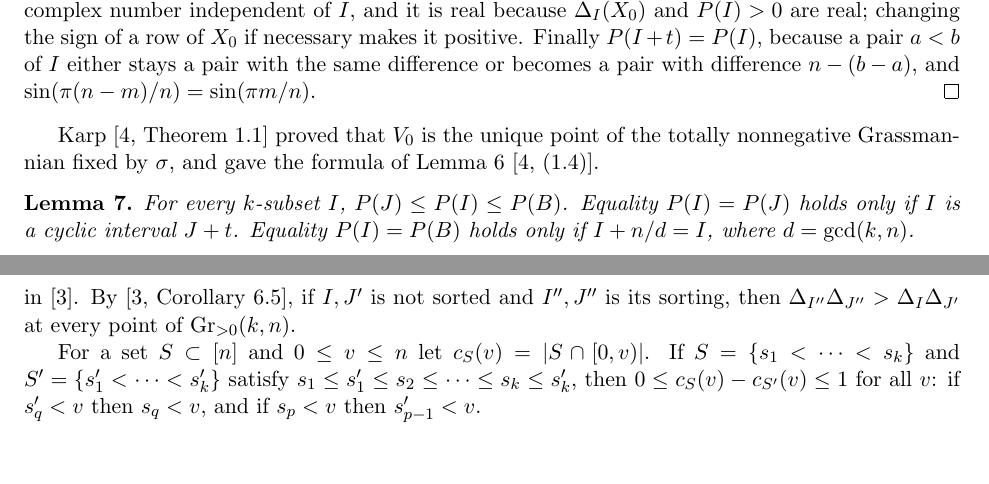
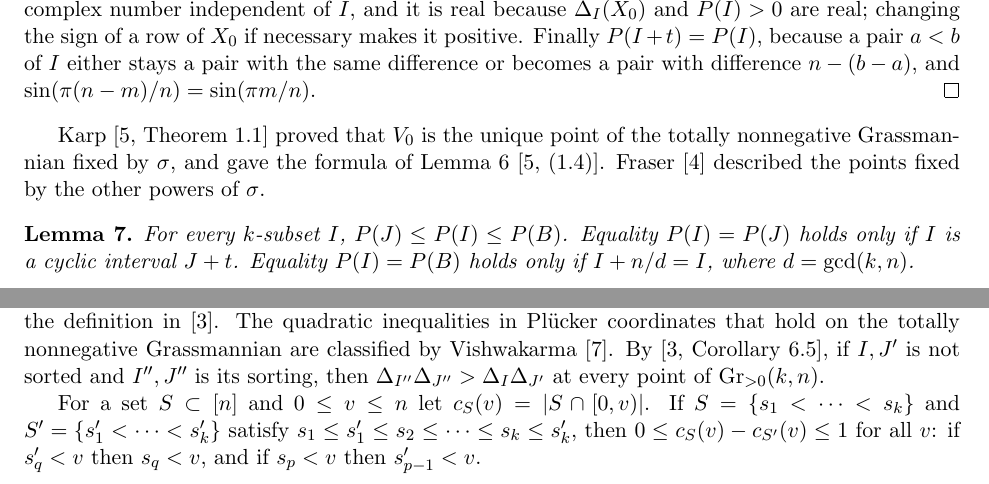
Before and after one commit to yspennstate/minimizers-ratio-extreme-plucker-coordinates, a LaTeX paper (paper/main.tex): two parts of pages 4 and 6 of 12, joined at a grey line, cut so that both start at the same text, the shorter picture padded with empty space. Compiled offline with pdfLaTeX.

Commit message:
Correct citations and wording in the paper
Co-Authored-By: Claude Opus 5.5 <noreply@anthropic.com>

```diff
--- a/paper/main.tex
+++ b/paper/main.tex
@@ -141,7 +141,7 @@ y_b-y_a=-2i\,e^{-i\pi(a+b)/n}\sin\frac{\pi(b-a)}{n}.
 Each $j\in I$ lies in $k-1$ pairs, so $\prod_{a<b}e^{-i\pi(a+b)/n}=\prod_{j\in I}e^{-i\pi j(k-1)/n}$ and the phases cancel: $\Delta_I(W)=(-2i)^{k(k-1)/2}P(I)$. A real matrix $X_0$ with row space $V_0$ has the form $X_0=AW$ for an invertible complex $k\times k$ matrix $A$, so $\Delta_I(X_0)=\det(A)(-2i)^{k(k-1)/2}P(I)$. The factor is a nonzero complex number independent of $I$, and it is real because $\Delta_I(X_0)$ and $P(I)>0$ are real; changing the sign of a row of $X_0$ if necessary makes it positive. Finally $P(I+t)=P(I)$, because a pair $a<b$ of $I$ either stays a pair with the same difference or becomes a pair with difference $n-(b-a)$, and $\sin(\pi(n-m)/n)=\sin(\pi m/n)$.
 \end{proof}
 
-Karp \cite[Theorem~1.1]{K} proved that $V_0$ is the unique point of the totally nonnegative Grassmannian fixed by $\sigma$, and gave the formula of Lemma~\ref{lem:V0} \cite[(1.4)]{K}.
+Karp \cite[Theorem~1.1]{K} proved that $V_0$ is the unique point of the totally nonnegative Grassmannian fixed by $\sigma$, and gave the formula of Lemma~\ref{lem:V0} \cite[(1.4)]{K}. Fraser \cite{Fr} described the points fixed by the other powers of $\sigma$.
 
 \begin{lemma}\label{lem:extremes}
 For every $k$-subset $I$, $P(J)\le P(I)\le P(B)$. Equality $P(I)=P(J)$ holds only if $I$ is a cyclic interval $J+t$. Equality $P(I)=P(B)$ holds only if $I+n/d=I$, where $d=\gcd(k,n)$.
@@ -201,7 +201,7 @@ In the chart, $h_I$ is a differentiable convex function on $\R^{\mathcal{C}}$ wh
 
 \section{Sorting and the inequality \texorpdfstring{$G_I\le G_B$}{G\_I <= G\_B}}\label{sec:sort}
 
-Following \cite{FP}, two $k$-subsets $I,J'$ of $[n]$ form a sorted pair if, listing their multiset union as $a_1\le a_2\le\dots\le a_{2k}$, one of them is $\{a_1,a_3,\dots,a_{2k-1}\}$ and the other is $\{a_2,a_4,\dots,a_{2k}\}$; these two sets are the sorting of the pair. Equivalently, $I\setminus J'$ and $J'\setminus I$ interlace, which is the form of the definition in \cite{FP}. By \cite[Corollary~6.5]{FP}, if $I,J'$ is not sorted and $I'',J''$ is its sorting, then $\Delta_{I''}\Delta_{J''}>\Delta_I\Delta_{J'}$ at every point of $\Gr_{>0}(k,n)$.
+Following \cite{FP}, two $k$-subsets $I,J'$ of $[n]$ form a sorted pair if, listing their multiset union as $a_1\le a_2\le\dots\le a_{2k}$, one of them is $\{a_1,a_3,\dots,a_{2k-1}\}$ and the other is $\{a_2,a_4,\dots,a_{2k}\}$; these two sets are the sorting of the pair. Equivalently, $I\setminus J'$ and $J'\setminus I$ interlace, which is the form of the definition in \cite{FP}. The quadratic inequalities in Pl\"ucker coordinates that hold on the totally nonnegative Grassmannian are classified by Vishwakarma \cite{V}. By \cite[Corollary~6.5]{FP}, if $I,J'$ is not sorted and $I'',J''$ is its sorting, then $\Delta_{I''}\Delta_{J''}>\Delta_I\Delta_{J'}$ at every point of $\Gr_{>0}(k,n)$.
 
 For a set $S\subset[n]$ and $0\le v\le n$ let $c_S(v)=|S\cap[0,v)|$. If $S=\{s_1<\dots<s_k\}$ and $S'=\{s'_1<\dots<s'_k\}$ satisfy $s_1\le s'_1\le s_2\le\dots\le s_k\le s'_k$, then $0\le c_S(v)-c_{S'}(v)\le1$ for all $v$: if $s'_q<v$ then $s_q<v$, and if $s_p<v$ then $s'_{p-1}<v$.
 
```
Also changed, not shown: paper/main.pdf, paper/main.tex (2 more changed lines).
